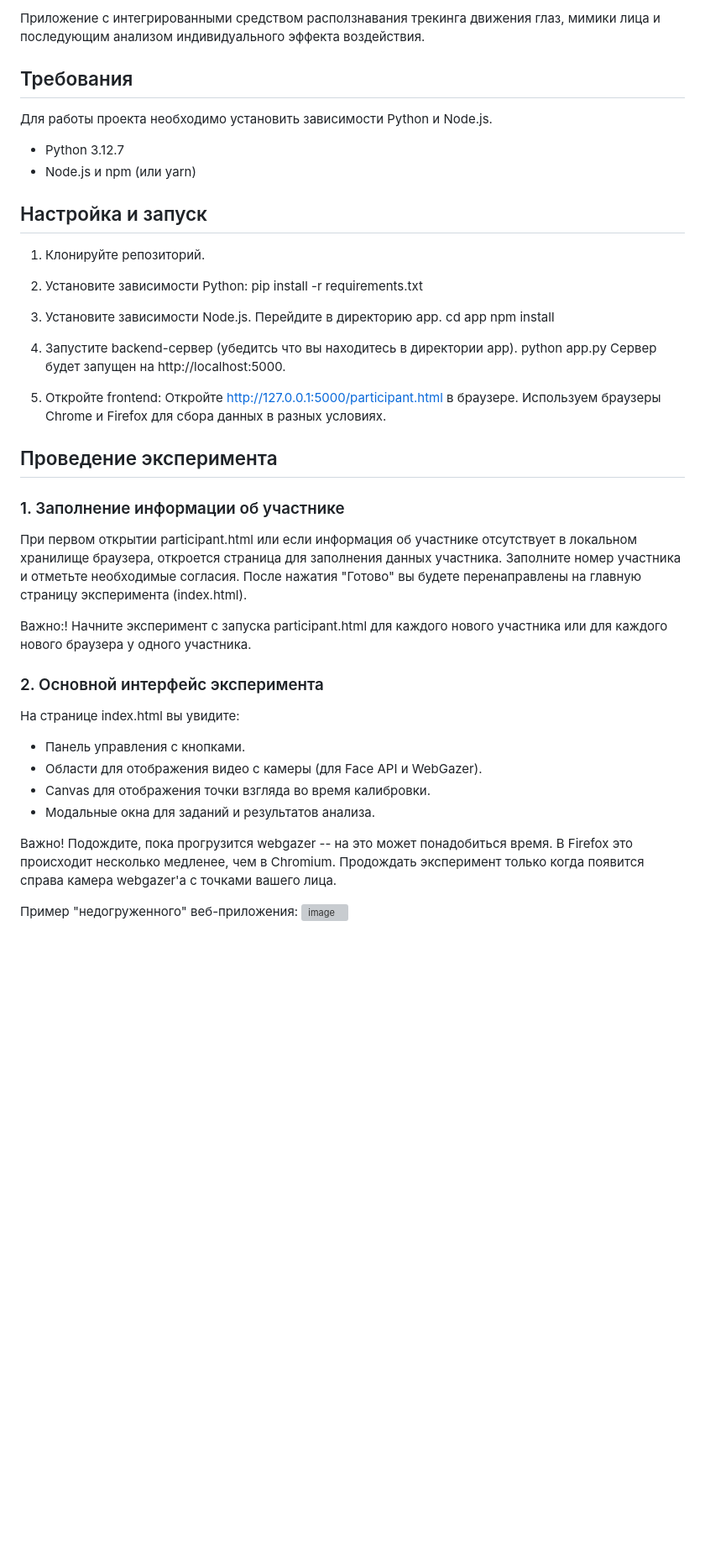
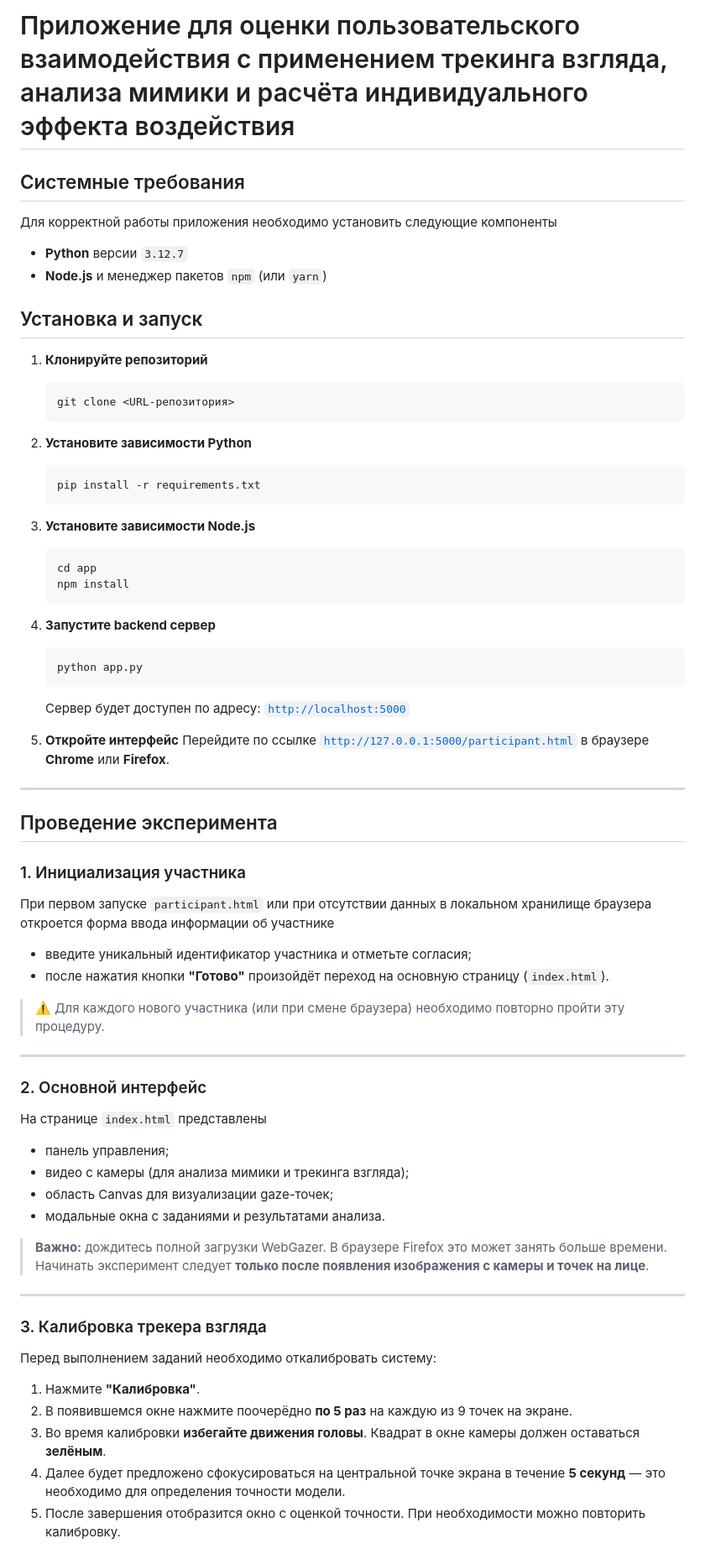
Before and after one commit to Mindvan/ITE_analysis, a Markdown page: README.md, the part around one of its changes. Shown at 84% size. Drawn GitHub-style; blank space fills up the shorter version; grey boxes are pictures that could not be loaded.

Commit message:
обновлено README.md

````diff
--- a/README.md
+++ b/README.md
@@ -1,44 +1,64 @@
-Приложение с интегрированными средством расползнавания трекинга движения глаз, мимики лица и последующим анализом индивидуального эффекта воздействия.
+# Приложение для оценки пользовательского взаимодействия с применением трекинга взгляда, анализа мимики и расчёта индивидуального эффекта воздействия
 
-## Требования
-Для работы проекта необходимо установить зависимости Python и Node.js.
--   Python 3.12.7
--   Node.js и npm (или yarn)
+## Системные требования
 
-## Настройка и запуск
-1.  Клонируйте репозиторий.
-2.  Установите зависимости Python:
-        pip install -r requirements.txt
-3.  Установите зависимости Node.js. Перейдите в директорию app.
-        cd app
-        npm install
+Для корректной работы приложения необходимо установить следующие компоненты
+- **Python** версии `3.12.7`
+- **Node.js** и менеджер пакетов `npm` (или `yarn`)
 
-5.  Запустите backend-сервер (убедитсь что вы находитесь в директории app).
-        python app.py
-    Сервер будет запущен на http://localhost:5000.
+## Установка и запуск
+1. **Клонируйте репозиторий**
+    ```bash
+    git clone <URL-репозитория>
+    ```
+2. **Установите зависимости Python**
+    ```bash
+    pip install -r requirements.txt
+    ```
+3. **Установите зависимости Node.js**
+    ```bash
+    cd app
+    npm install
+    ```
+4. **Запустите backend сервер**
+    ```bash
+    python app.py
+    ```
+    Сервер будет доступен по адресу: [`http://localhost:5000`](http://localhost:5000)
 
-6.  Откройте frontend:
-    Откройте http://127.0.0.1:5000/participant.html в браузере. Используем браузеры Chrome и Firefox для сбора данных в разных условиях.
+5. **Откройте интерфейс**
+    Перейдите по ссылке [`http://127.0.0.1:5000/participant.html`](http://127.0.0.1:5000/participant.html) в браузере **Chrome** или **Firefox**.
+
+---
 
 ## Проведение эксперимента
 
-### 1. Заполнение информации об участнике
+### 1. Инициализация участника
+При первом запуске `participant.html` или при отсутствии данных в локальном хранилище браузера откроется форма ввода информации об участнике
+- введите уникальный идентификатор участника и отметьте согласия;
+- после нажатия кнопки **"Готово"** произойдёт переход на основную страницу (`index.html`).
 
-При первом открытии participant.html или если информация об участнике отсутствует в локальном хранилище браузера, откроется страница для заполнения данных участника. Заполните номер участника и отметьте необходимые согласия. После нажатия "Готово" вы будете перенаправлены на главную страницу эксперимента (index.html).
+> ⚠️ Для каждого нового участника (или при смене браузера) необходимо повторно пройти эту процедуру.
 
-Важно:! Начните эксперимент с запуска participant.html для каждого нового участника или для каждого нового браузера у одного участника.
+---
 
-### 2. Основной интерфейс эксперимента
+### 2. Основной интерфейс
+На странице `index.html` представлены
+- панель управления;
+- видео с камеры (для анализа мимики и трекинга взгляда);
+- область Canvas для визуализации gaze-точек;
+- модальные окна с заданиями и результатами анализа.
 
-На странице index.html вы увидите:
+> **Важно:** дождитесь полной загрузки WebGazer. В браузере Firefox это может занять больше времени. Начинать эксперимент следует **только после появления изображения с камеры и точек на лице**.
 
--   Панель управления с кнопками.
--   Области для отображения видео с камеры (для Face API и WebGazer).
--   Canvas для отображения точки взгляда во время калибровки.
--   Модальные окна для заданий и результатов анализа.
+---
 
-Важно! Подождите, пока прогрузится webgazer -- на это может понадобиться время. В Firefox это происходит несколько медленее, чем в Chromium. Продождать эксперимент только когда появится справа камера webgazer'а с точками вашего лица.
+### 3. Калибровка трекера взгляда
+Перед выполнением заданий необходимо откалибровать систему:
 
-Пример "недогруженного" веб-приложения:
-![image](https://github.com/user-attachments/assets/b1fc47a1-eb25-48eb-9025-ca07f97db464)
+1. Нажмите **"Калибровка"**.
+2. В появившемся окне нажмите поочерёдно **по 5 раз** на каждую из 9 точек на экране.
+3. Во время калибровки **избегайте движения головы**. Квадрат в окне камеры должен оставаться **зелёным**.
+4. Далее будет предложено сфокусироваться на центральной точке экрана в течение **5 секунд** — это необходимо для определения точности модели.
+5. После завершения отобразится окно с оценкой точности. При необходимости можно повторить калибровку.
 
````
Also changed, not shown: other parts of README.md (+21 -35 lines).
